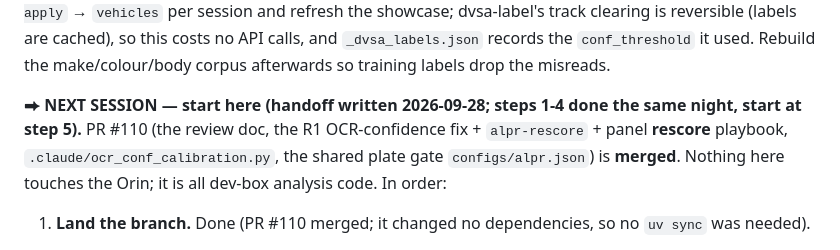
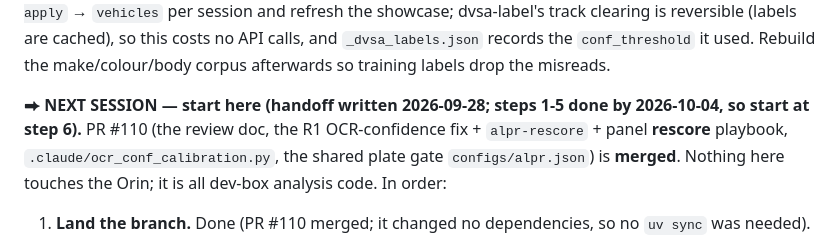
Before and after one commit to nicholasaross/StreetTracker, a Markdown page: CLAUDE.md, the part around the change. Drawn GitHub-style.

Commit message:
CLAUDE.md: handoff header points at step 6
Steps 1-5 of the 2026-09-28 handoff are done (step 5 recorded as complete
in #119), so the header now says to start at step 6.

Co-Authored-By: Claude Opus 5.5 <noreply@anthropic.com>

```diff
--- a/CLAUDE.md
+++ b/CLAUDE.md
@@ -41,8 +41,8 @@ track clearing is reversible (labels are cached), so this costs no API calls,
 and `_dvsa_labels.json` records the `conf_threshold` it used. Rebuild the
 make/colour/body corpus afterwards so training labels drop the misreads.
 
-**⮕ NEXT SESSION — start here (handoff written 2026-09-28; steps 1-4 done
-the same night, start at step 5).** PR #110 (the
+**⮕ NEXT SESSION — start here (handoff written 2026-09-28; steps 1-5 done
+by 2026-10-04, so start at step 6).** PR #110 (the
 review doc, the R1 OCR-confidence fix + `alpr-rescore` + panel **rescore**
 playbook, `.claude/ocr_conf_calibration.py`, the shared plate gate
 `configs/alpr.json`) is **merged**. Nothing here touches the Orin; it is all
```
